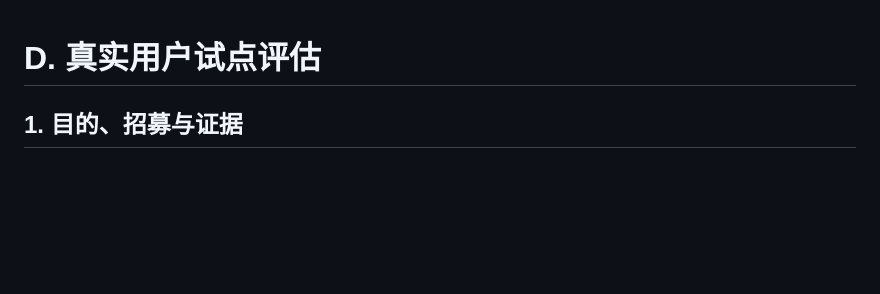
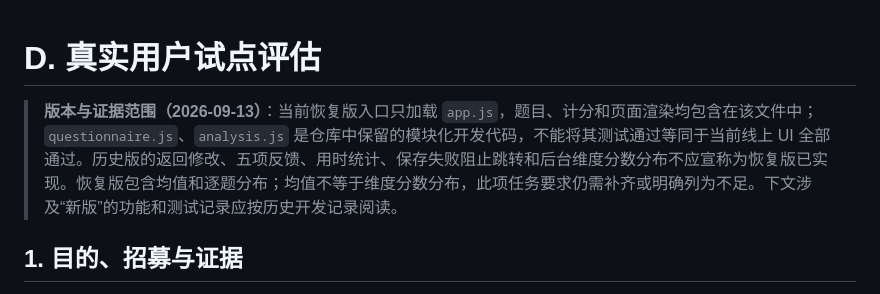
Before and after one commit to September-zg/persona-ai-attitudes-lab, a Markdown page: docs/PILOT_EVALUATION.md, the part around the change. Rendered like a GitHub page; blank space fills up the shorter version.

Commit message:
docs: reconcile restored build and evidence scope

```diff
--- a/docs/PILOT_EVALUATION.md
+++ b/docs/PILOT_EVALUATION.md
@@ -1,4 +1,7 @@
 # D. 真实用户试点评估
+
+> **版本与证据范围（2026-09-13）**：当前恢复版入口只加载 `app.js`，题目、计分和页面渲染均包含在该文件中；`questionnaire.js`、`analysis.js` 是仓库中保留的模块化开发代码，不能将其测试通过等同于当前线上 UI 全部通过。历史版的返回修改、五项反馈、用时统计、保存失败阻止跳转和后台维度分数分布不应宣称为恢复版已实现。恢复版包含均值和逐题分布；均值不等于维度分数分布，此项任务要求仍需补齐或明确列为不足。下文涉及“新版”的功能和测试记录应按历史开发记录阅读。
+
 
 ## 1. 目的、招募与证据
 
```
